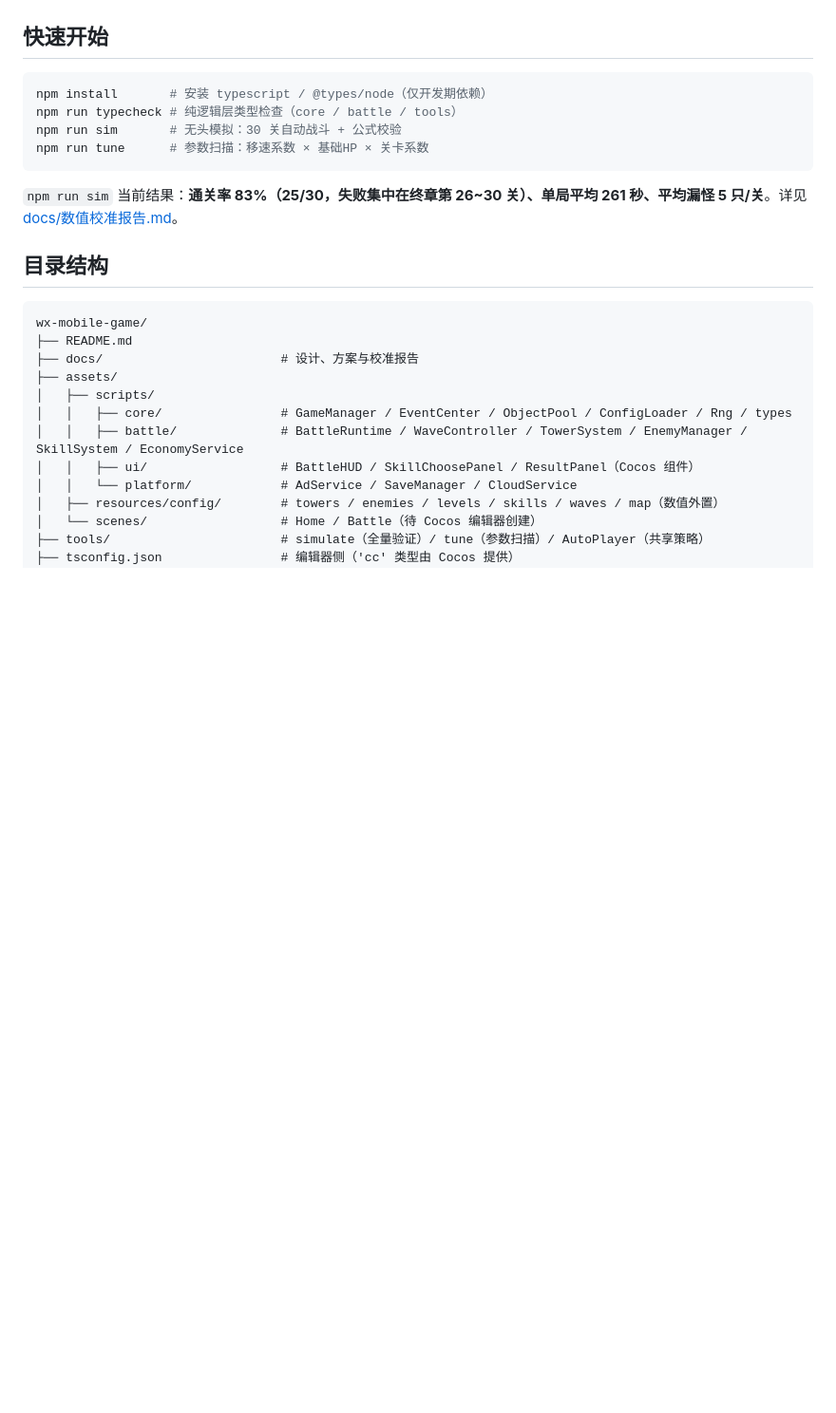
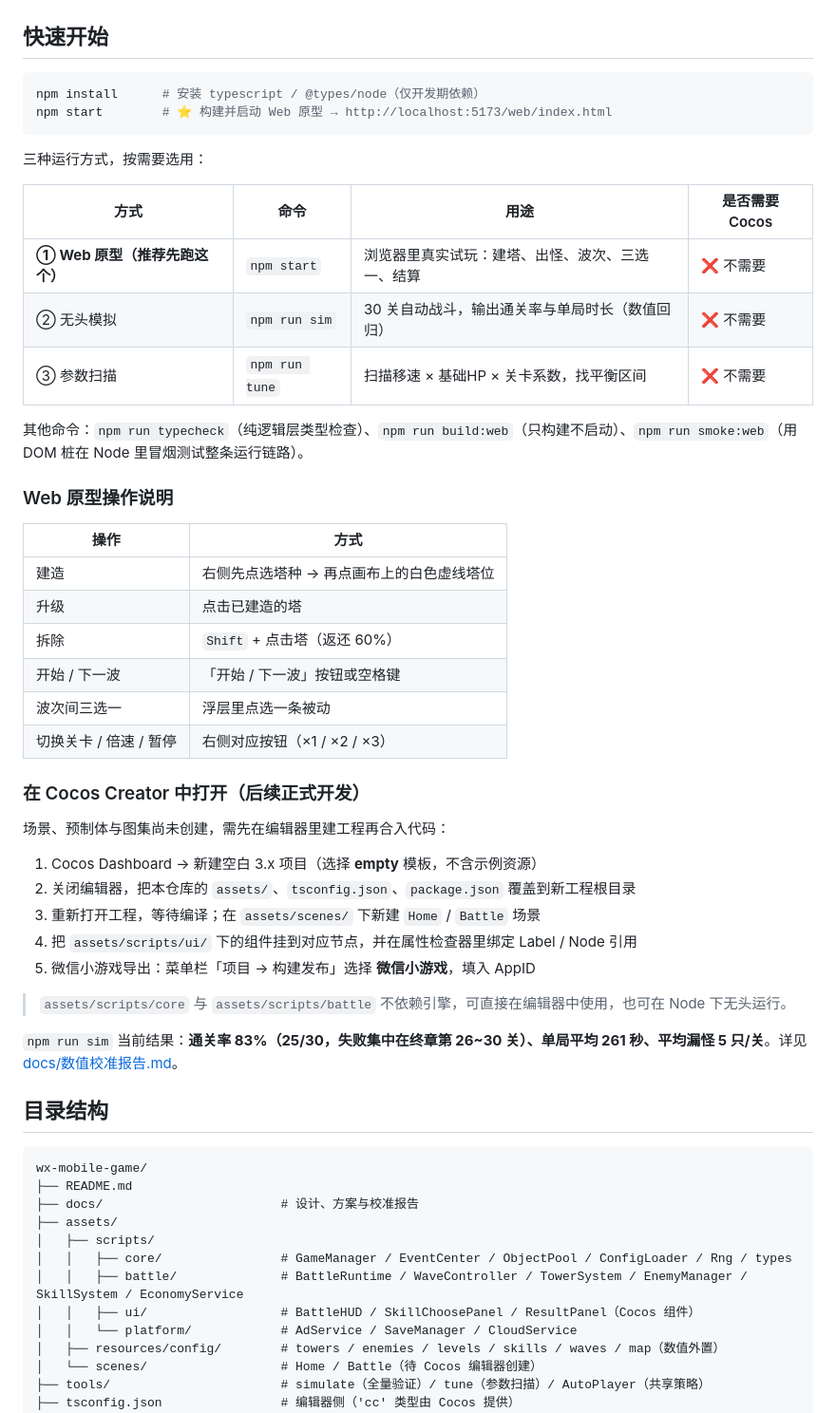
Before and after one commit to Oliver0119/Pocket-Tower-Defense, a Markdown page: README.md, the part around the change. Shown at 95% size. GitHub-like rendering; blank space fills up the shorter version.

Commit message:
docs: 补充三种本地运行方式与 Cocos 工程接入步骤
- 新增「快速开始」：npm start 启动 Web 原型（推荐先跑）
- Web 原型操作说明（建塔/升级/拆除/波次/三选一/倍速）
- Cocos Creator 接入步骤：新建空工程 → 覆盖 assets 与配置 →
  建场景 → 挂组件 → 导出微信小游戏

````diff
--- a/README.md
+++ b/README.md
@@ -38,11 +38,42 @@
 ## 快速开始
 
 ```bash
-npm install       # 安装 typescript / @types/node（仅开发期依赖）
-npm run typecheck # 纯逻辑层类型检查（core / battle / tools）
-npm run sim       # 无头模拟：30 关自动战斗 + 公式校验
-npm run tune      # 参数扫描：移速系数 × 基础HP × 关卡系数
+npm install      # 安装 typescript / @types/node（仅开发期依赖）
+npm start        # ⭐ 构建并启动 Web 原型 → http://localhost:5173/web/index.html
 ```
+
+三种运行方式，按需要选用：
+
+| 方式 | 命令 | 用途 | 是否需要 Cocos |
+|---|---|---|---|
+| **① Web 原型（推荐先跑这个）** | `npm start` | 浏览器里真实试玩：建塔、出怪、波次、三选一、结算 | ❌ 不需要 |
+| ② 无头模拟 | `npm run sim` | 30 关自动战斗，输出通关率与单局时长（数值回归） | ❌ 不需要 |
+| ③ 参数扫描 | `npm run tune` | 扫描移速 × 基础HP × 关卡系数，找平衡区间 | ❌ 不需要 |
+
+其他命令：`npm run typecheck`（纯逻辑层类型检查）、`npm run build:web`（只构建不启动）、`npm run smoke:web`（用 DOM 桩在 Node 里冒烟测试整条运行链路）。
+
+### Web 原型操作说明
+
+| 操作 | 方式 |
+|---|---|
+| 建造 | 右侧先点选塔种 → 再点画布上的白色虚线塔位 |
+| 升级 | 点击已建造的塔 |
+| 拆除 | `Shift` + 点击塔（返还 60%） |
+| 开始 / 下一波 | 「开始 / 下一波」按钮或空格键 |
+| 波次间三选一 | 浮层里点选一条被动 |
+| 切换关卡 / 倍速 / 暂停 | 右侧对应按钮（×1 / ×2 / ×3） |
+
+### 在 Cocos Creator 中打开（后续正式开发）
+
+场景、预制体与图集尚未创建，需先在编辑器里建工程再合入代码：
+
+1. Cocos Dashboard → 新建空白 3.x 项目（选择 **empty** 模板，不含示例资源）
+2. 关闭编辑器，把本仓库的 `assets/`、`tsconfig.json`、`package.json` 覆盖到新工程根目录
+3. 重新打开工程，等待编译；在 `assets/scenes/` 下新建 `Home` / `Battle` 场景
+4. 把 `assets/scripts/ui/` 下的组件挂到对应节点，并在属性检查器里绑定 Label / Node 引用
+5. 微信小游戏导出：菜单栏「项目 → 构建发布」选择 **微信小游戏**，填入 AppID
+
+> `assets/scripts/core` 与 `assets/scripts/battle` 不依赖引擎，可直接在编辑器中使用，也可在 Node 下无头运行。
 
 `npm run sim` 当前结果：**通关率 83%（25/30，失败集中在终章第 26~30 关）、单局平均 261 秒、平均漏怪 5 只/关**。详见 [docs/数值校准报告.md](docs/数值校准报告.md)。
 
````
